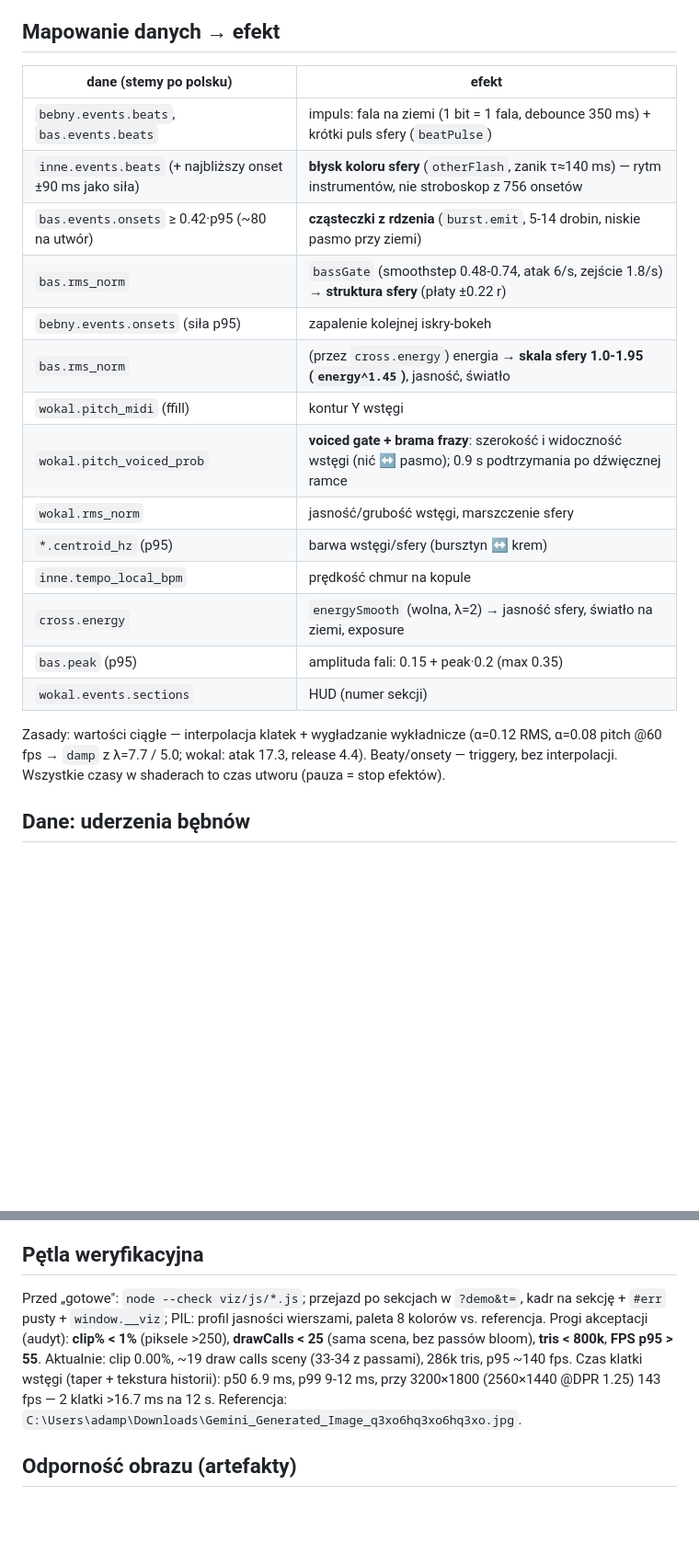
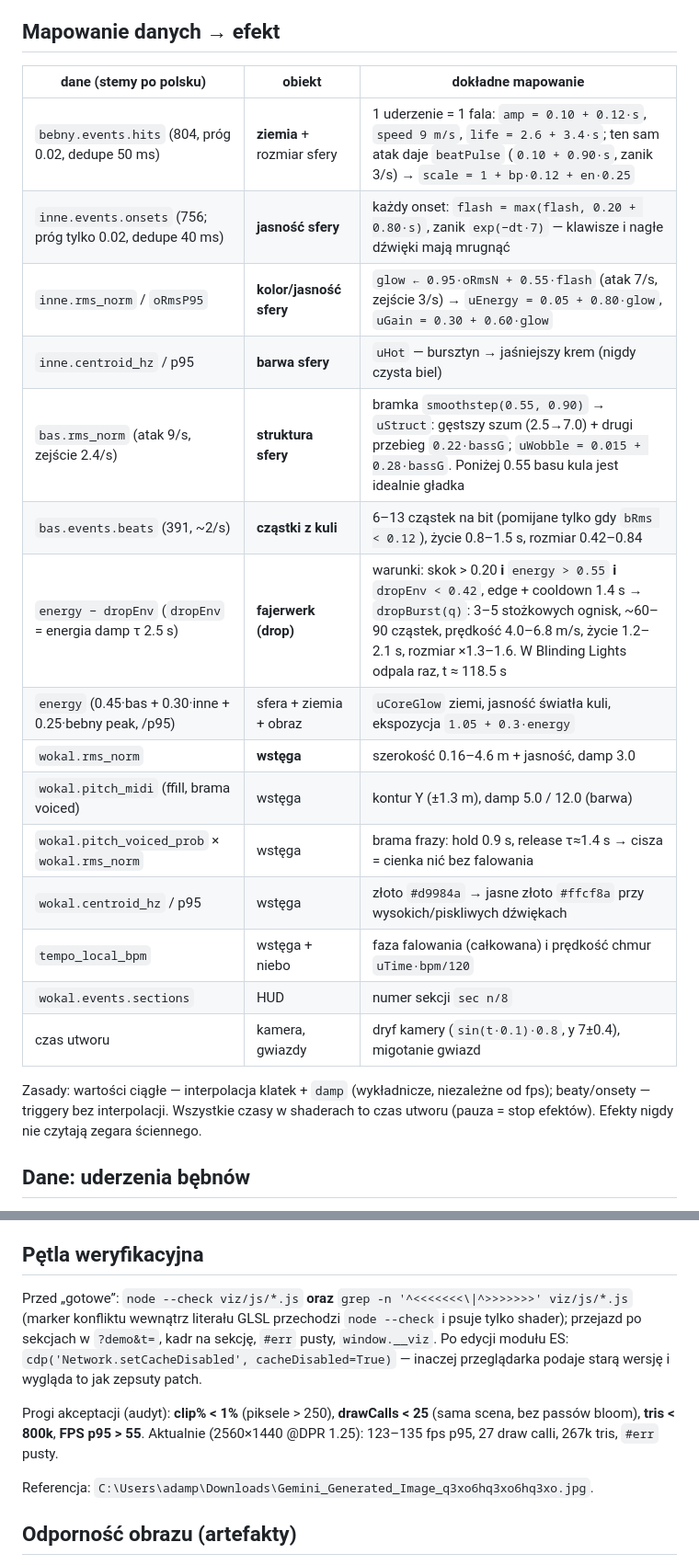
Before and after one commit to adampb13/audioviz, a Markdown page: viz/README.md, 2 parts joined by grey strips. Shown at 92% size. Rendered like a GitHub page; blank space fills up the shorter version.

Commit message:
czasteczki: zloty kolor zamiast kremu, szerszy wyrzut; README zgodny z kodem

```diff
--- a/viz/README.md
+++ b/viz/README.md
@@ -35,27 +44,27 @@ python viz/serve.py          # serwer na :8080, root = katalog repo
 
 ## Mapowanie danych → efekt
 
-| dane (stemy po polsku) | efekt |
-|---|---|
-| `bebny.events.beats`, `bas.events.beats` | impuls: fala na ziemi (1 bit = 1 fala, debounce 350 ms) + krótki puls sfery (`beatPulse`) |
-| `inne.events.beats` (+ najbliższy onset ±90 ms jako siła) | **błysk koloru sfery** (`otherFlash`, zanik τ≈140 ms) — rytm instrumentów, nie stroboskop z 756 onsetów |
-| `bas.events.onsets` ≥ 0.42·p95 (~80 na utwór) | **cząsteczki z rdzenia** (`burst.emit`, 5-14 drobin, niskie pasmo przy ziemi) |
-| `bas.rms_norm` | `bassGate` (smoothstep 0.48-0.74, atak 6/s, zejście 1.8/s) → **struktura sfery** (płaty ±0.22 r) |
-| `bebny.events.onsets` (siła p95) | zapalenie kolejnej iskry-bokeh |
-| `bas.rms_norm` | (przez `cross.energy`) energia → **skala sfery 1.0-1.95 (`energy^1.45`)**, jasność, światło |
-| `wokal.pitch_midi` (ffill) | kontur Y wstęgi |
-| `wokal.pitch_voiced_prob` | **voiced gate + brama frazy**: szerokość i widoczność wstęgi (nić ↔ pasmo); 0.9 s podtrzymania po dźwięcznej ramce |
-| `wokal.rms_norm` | jasność/grubość wstęgi, marszczenie sfery |
-| `*.centroid_hz` (p95) | barwa wstęgi/sfery (bursztyn ↔ krem) |
-| `inne.tempo_local_bpm` | prędkość chmur na kopule |
-| `cross.energy` | `energySmooth` (wolna, λ=2) → jasność sfery, światło na ziemi, exposure |
-| `bas.peak` (p95) | amplituda fali: 0.15 + peak·0.2 (max 0.35) |
-| `wokal.events.sections` | HUD (numer sekcji) |
+| dane (stemy po polsku) | obiekt | dokładne mapowanie |
+|---|---|---|
+| `bebny.events.hits` (804, próg 0.02, dedupe 50 ms) | **ziemia** + rozmiar sfery | 1 uderzenie = 1 fala: `amp = 0.10 + 0.12·s`, `speed 9 m/s`, `life = 2.6 + 3.4·s`; ten sam atak daje `beatPulse` (`0.10 + 0.90·s`, zanik 3/s) → `scale = 1 + bp·0.12 + en·0.25` |
+| `inne.events.onsets` (756; próg tylko 0.02, dedupe 40 ms) | **jasność sfery** | każdy onset: `flash = max(flash, 0.20 + 0.80·s)`, zanik `exp(−dt·7)` — klawisze i nagłe dźwięki mają mrugnąć |
+| `inne.rms_norm` / `oRmsP95` | **kolor/jasność sfery** | `glow ← 0.95·oRmsN + 0.55·flash` (atak 7/s, zejście 3/s) → `uEnergy = 0.05 + 0.80·glow`, `uGain = 0.30 + 0.60·glow` |
+| `inne.centroid_hz` / p95 | **barwa sfery** | `uHot` — bursztyn → jaśniejszy krem (nigdy czysta biel) |
+| `bas.rms_norm` (atak 9/s, zejście 2.4/s) | **struktura sfery** | bramka `smoothstep(0.55, 0.90)` → `uStruct`: gęstszy szum (2.5→7.0) + drugi przebieg `0.22·bassG`; `uWobble = 0.015 + 0.28·bassG`. Poniżej 0.55 basu kula jest idealnie gładka |
+| `bas.events.beats` (391, ~2/s) | **cząstki z kuli** | 6–13 cząstek na bit (pomijane tylko gdy `bRms < 0.12`), życie 0.8–1.5 s, rozmiar 0.42–0.84 |
+| `energy − dropEnv` (`dropEnv` = energia damp τ 2.5 s) | **fajerwerk (drop)** | warunki: skok > 0.20 **i** `energy > 0.55` **i** `dropEnv < 0.42`, edge + cooldown 1.4 s → `dropBurst(q)`: 3–5 stożkowych ognisk, ~60–90 cząstek, prędkość 4.0–6.8 m/s, życie 1.2–2.1 s, rozmiar ×1.3–1.6. W Blinding Lights odpala raz, t ≈ 118.5 s |
+| `energy` (0.45·bas + 0.30·inne + 0.25·bebny peak, /p95) | sfera + ziemia + obraz | `uCoreGlow` ziemi, jasność światła kuli, ekspozycja `1.05 + 0.3·energy` |
+| `wokal.rms_norm` | **wstęga** | szerokość 0.16–4.6 m + jasność, damp 3.0 |
+| `wokal.pitch_midi` (ffill, brama voiced) | wstęga | kontur Y (±1.3 m), damp 5.0 / 12.0 (barwa) |
+| `wokal.pitch_voiced_prob` × `wokal.rms_norm` | wstęga | brama frazy: hold 0.9 s, release τ≈1.4 s → cisza = cienka nić bez falowania |
+| `wokal.centroid_hz` / p95 | wstęga | złoto `#d9984a` → jasne złoto `#ffcf8a` przy wysokich/piskliwych dźwiękach |
+| `tempo_local_bpm` | wstęga + niebo | faza falowania (całkowana) i prędkość chmur `uTime·bpm/120` |
+| `wokal.events.sections` | HUD | numer sekcji `sec n/8` |
+| czas utworu | kamera, gwiazdy | dryf kamery (`sin(t·0.1)·0.8`, y 7±0.4), migotanie gwiazd |
 
-Zasady: wartości ciągłe — interpolacja klatek + wygładzanie wykładnicze
-(α=0.12 RMS, α=0.08 pitch @60 fps → `damp` z λ=7.7 / 5.0; wokal: atak 17.3,
-release 4.4). Beaty/onsety — triggery, bez interpolacji. Wszystkie czasy
-w shaderach to czas utworu (pauza = stop efektów).
+Zasady: wartości ciągłe — interpolacja klatek + `damp` (wykładnicze, niezależne od fps);
+beaty/onsety — triggery bez interpolacji. Wszystkie czasy w shaderach to czas utworu
+(pauza = stop efektów). Efekty nigdy nie czytają zegara ściennego.
 
 ## Dane: uderzenia bębnów
 
@@ -76,12 +85,16 @@ zasięgiem 23-54 m — pierścień gaśnie dopiero przy krawędzi kadru).
 
 ## Pętla weryfikacyjna
 
-Przed „gotowe": `node --check viz/js/*.js`; przejazd po sekcjach w `?demo&t=`,
-kadr na sekcję + `#err` pusty + `window.__viz`; PIL: profil jasności wierszami,
-paleta 8 kolorów vs. referencja. Progi akceptacji (audyt): **clip% < 1%**
-(piksele >250), **drawCalls < 25** (sama scena, bez passów bloom),
-**tris < 800k**, **FPS p95 > 55**. Aktualnie: clip 0.00%, ~19 draw calls sceny
-(33-34 z passami), 286k tris, p95 ~140 fps. Czas klatki wstęgi (taper + tekstura historii): p50 6.9 ms, p99 9-12 ms, przy 3200×1800 (2560×1440 @DPR 1.25) 143 fps — 2 klatki >16.7 ms na 12 s.
+Przed „gotowe”: `node --check viz/js/*.js` **oraz** `grep -n '^<<<<<<<\|^>>>>>>>' viz/js/*.js`
+(marker konfliktu wewnątrz literału GLSL przechodzi `node --check` i psuje tylko shader);
+przejazd po sekcjach w `?demo&t=`, kadr na sekcję, `#err` pusty, `window.__viz`.
+Po edycji modułu ES: `cdp('Network.setCacheDisabled', cacheDisabled=True)` — inaczej
+przeglądarka podaje starą wersję i wygląda to jak zepsuty patch.
+
+Progi akceptacji (audyt): **clip% < 1%** (piksele > 250), **drawCalls < 25** (sama scena,
+bez passów bloom), **tris < 800k**, **FPS p95 > 55**. Aktualnie (2560×1440 @DPR 1.25):
+123–135 fps p95, 27 draw calli, 267k tris, `#err` pusty.
+
 Referencja: `C:\Users\adamp\Downloads\Gemini_Generated_Image_q3xo6hq3xo6hq3xo.jpg`.
 
 ## Odporność obrazu (artefakty)
```
Also changed, not shown: other parts of viz/README.md (+22 -13 lines).
